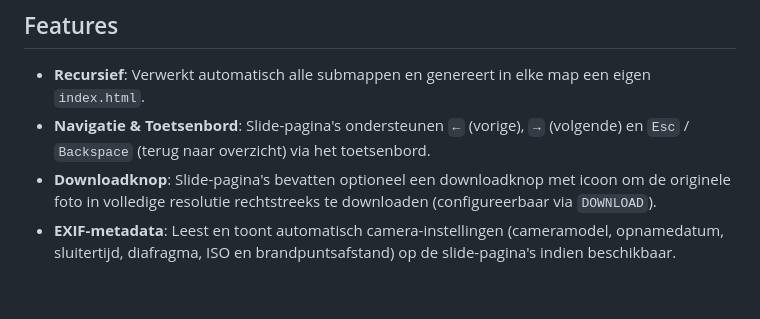
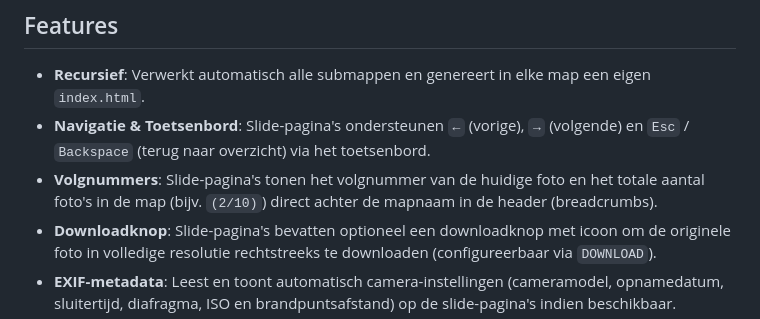
Before and after one commit to agrarix/html-album, a Markdown page: README.md, the part around the change. Drawn GitHub-style; blank space fills up the shorter version.

Commit message:
Documentatie bijgewerkt met informatie over de volgnummer-feature

```diff
--- a/README.md
+++ b/README.md
@@ -10,6 +10,7 @@ Dit project biedt een actieve **Python-versie** (`html-album.py`, aanbevolen voo
 
 - **Recursief**: Verwerkt automatisch alle submappen en genereert in elke map een eigen `index.html`.
 - **Navigatie & Toetsenbord**: Slide-pagina's ondersteunen `←` (vorige), `→` (volgende) en `Esc` / `Backspace` (terug naar overzicht) via het toetsenbord.
+- **Volgnummers**: Slide-pagina's tonen het volgnummer van de huidige foto en het totale aantal foto's in de map (bijv. `(2/10)`) direct achter de mapnaam in de header (breadcrumbs).
 - **Downloadknop**: Slide-pagina's bevatten optioneel een downloadknop met icoon om de originele foto in volledige resolutie rechtstreeks te downloaden (configureerbaar via `DOWNLOAD`).
 - **EXIF-metadata**: Leest en toont automatisch camera-instellingen (cameramodel, opnamedatum, sluitertijd, diafragma, ISO en brandpuntsafstand) op de slide-pagina's indien beschikbaar.
 - **Gescheiden mappen**: Originele foto's blijven onaangetast; de complete website wordt gegenereerd in de geconfigureerde `OUTPUT_DIR`.
```
Also changed, not shown: .agents/AGENTS.md (+1 -0 lines).
